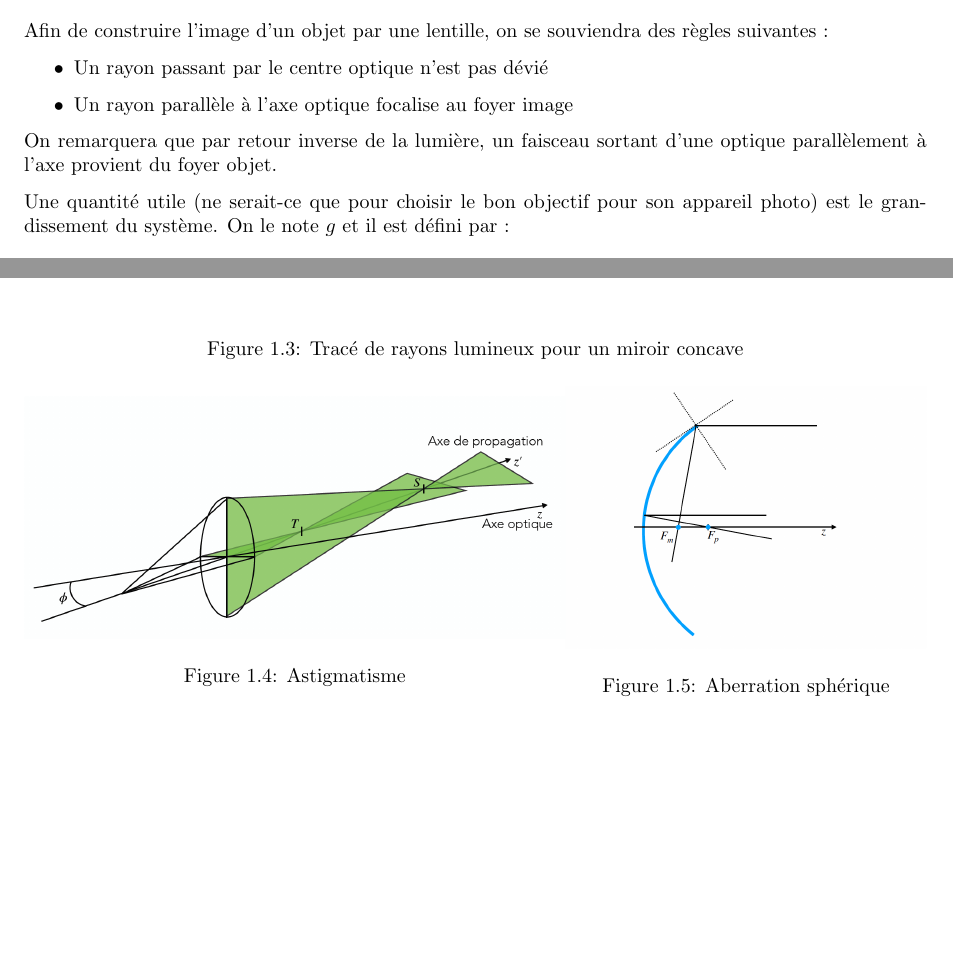
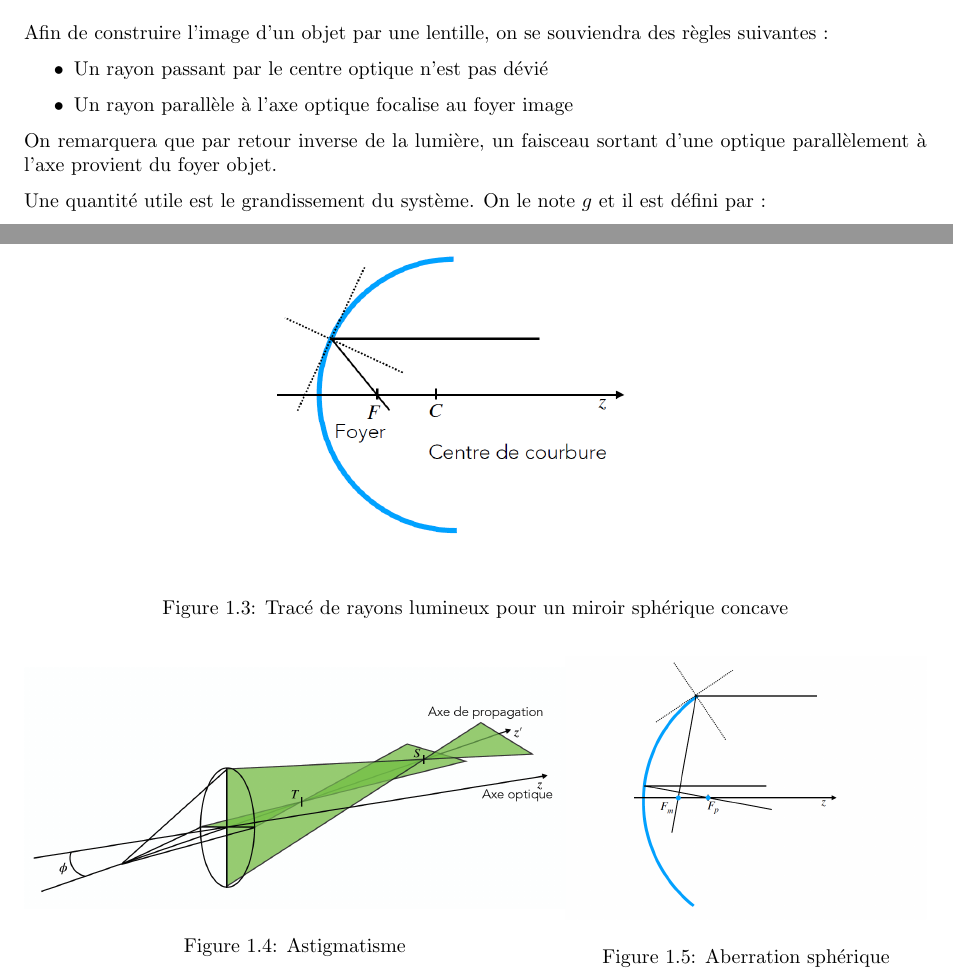
Before and after one commit to aline-vernier/octo-elective, a LaTeX book (main.tex): two parts of pages 6 and 7 of 39, joined at a grey line, cut so that both start at the same text, the shorter picture padded with empty space. Compiled offline with pdfLaTeX.

Commit message:
Updates from ShareLaTeX

```diff
--- a/main.tex
+++ b/main.tex
@@ -89,7 +89,7 @@ Afin de construire l'image d'un objet par une lentille, on se souviendra des rè
 On remarquera que par retour inverse de la lumière, un faisceau sortant d'une optique parallèlement à l'axe provient du foyer objet.
 
 
-Une quantité utile (ne serait-ce que pour choisir le bon objectif pour son appareil photo) est le grandissement du système. On le note $g$ et il est défini par~:
+Une quantité utile est le grandissement du système. On le note $g$ et il est défini par~:
 \begin{equation}
 \label{eq:grandissement}
 g=\frac{\overline{A'B'}}{\overline{AB}}=\frac{\overline{OA'}}{\overline{OA}}
@@ -108,7 +108,7 @@ Un miroir concave est convergent, un miroir convexe est divergent. La focale d'u
 \begin{center}
 \includegraphics[width=8cm]{pictures/SpherMirr.png}
 \end{center}
-\caption{Tracé de rayons lumineux pour un miroir concave}
+\caption{Tracé de rayons lumineux pour un miroir sphérique concave}
 \end{figure}
 
 Du fait de l'inversion du sens de propagation de la lumière après réflexion, la formule de conjugaison "de Descartes" pour un miroir sphérique est alors~: $\frac{2}{\overline{SC}}=\frac{1}{\overline{SA'}}+\frac{1}{\overline{SA}}$, et le grandissement $g = \frac{\overline{FS}}{\overline{FA}}$
```
